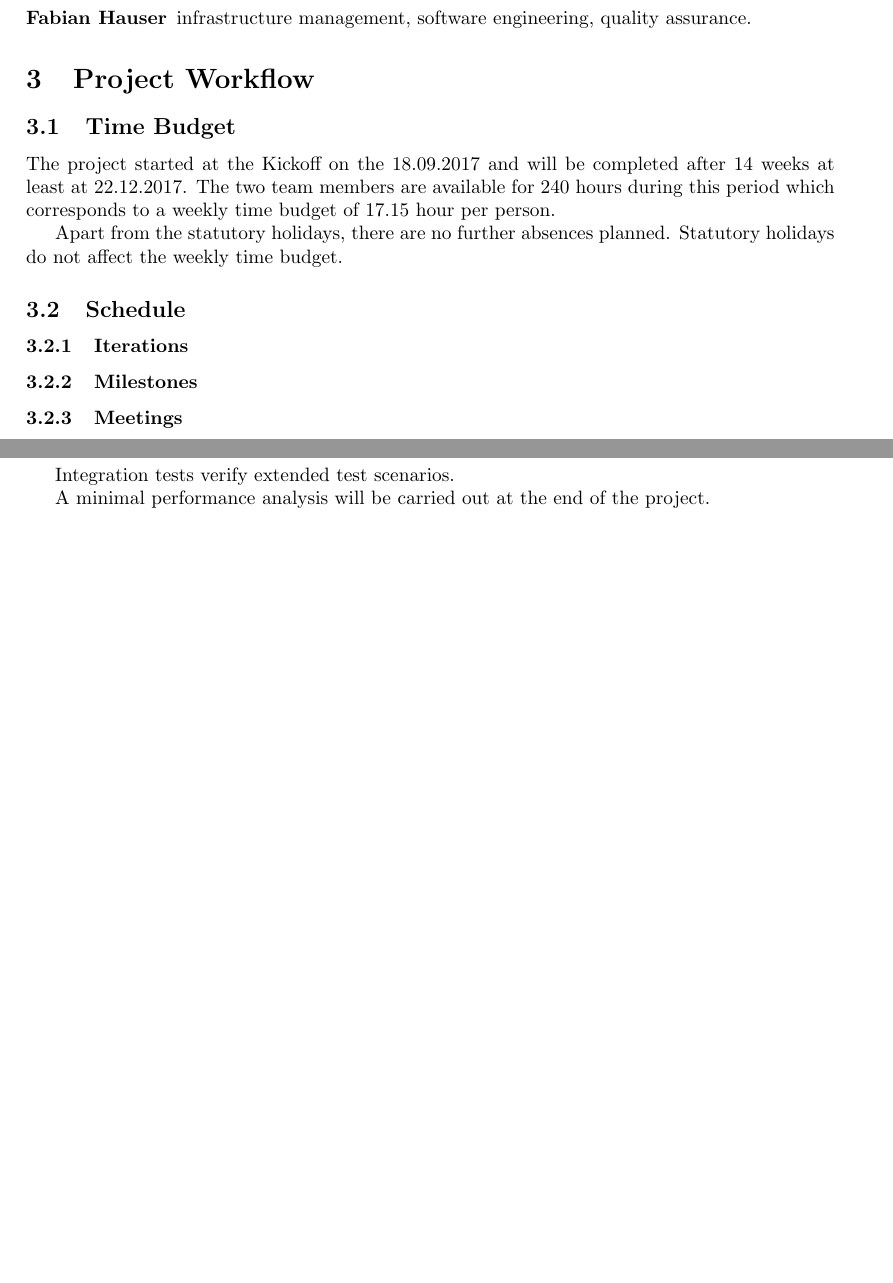
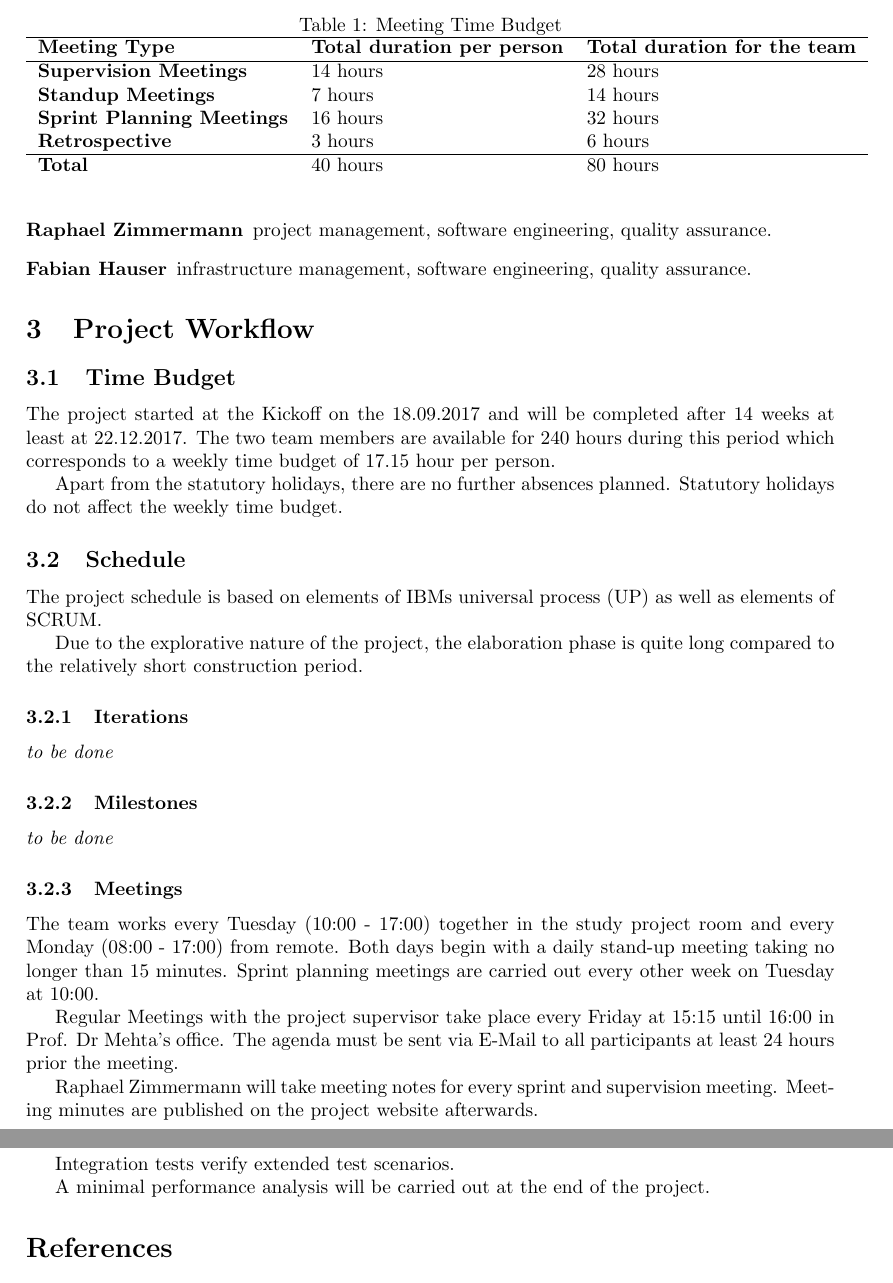
Before and after one commit to redbackup/redbackup.org, a LaTeX document (project-plan/project-plan.tex): two parts of pages 2 and 3 of 4 before the commit and two parts of pages 2 and 4 of 4 after it, joined at a grey line, cut at the place of the change, the shorter picture padded with empty space. Compiled offline with pdfLaTeX.

Commit message:
Add section meetings

```diff
--- a/project-plan/project-plan.tex
+++ b/project-plan/project-plan.tex
@@ -71,10 +71,36 @@ The two team members are available for 240 hours during this period which corres
 Apart from the statutory holidays, there are no further absences planned. Statutory holidays do not affect the weekly time budget.
 
 \subsection{Schedule}
+The project schedule is based on elements of IBMs universal process (UP) as well as elements of SCRUM.
+
+Due to the explorative nature of the project, the elaboration phase is quite long compared to the relatively short construction period.
 \subsubsection{Iterations}
+\textit{to be done}
 \subsubsection{Milestones}
+\textit{to be done}
 \subsubsection{Meetings}
 
+The team works every Tuesday (10:00 - 17:00) together in the study project room and every Monday (08:00 - 17:00) from remote. Both days begin with a daily stand-up meeting taking no longer than 15 minutes.
+Sprint planning meetings are carried out every other week on Tuesday at 10:00.
+
+Regular Meetings with the project supervisor take place every Friday at 15:15 until 16:00 in Prof. Dr Mehta's office. The agenda must be sent via E-Mail to all participants at least 24 hours prior the meeting.
+
+Raphael Zimmermann will take meeting notes for every sprint and supervision meeting. Meeting minutes are published on the project website afterwards.
+
+\begin{table}[]
+	\centering
+	\caption{Meeting Time Budget}
+	\label{meeting-time-budget}
+	\begin{tabular}{lll}
+		\hline
+		\textbf{Meeting Type}             & \textbf{Total duration per person} & \textbf{Total duration for the team} \\ \hline
+		\textbf{Supervision Meetings}     & 14 hours                           & 28 hours                             \\
+		\textbf{Standup Meetings}         & 7 hours                            & 14 hours                             \\
+		\textbf{Sprint Planning Meetings} & 16 hours                           & 32 hours                             \\
+		\textbf{Retrospective}            & 3 hours                            & 6 hours                              \\ \hline
+		\textbf{Total}                    & 40 hours                           & 80 hours
+	\end{tabular}
+\end{table}
 
 \section{Risk Management}
 
```
